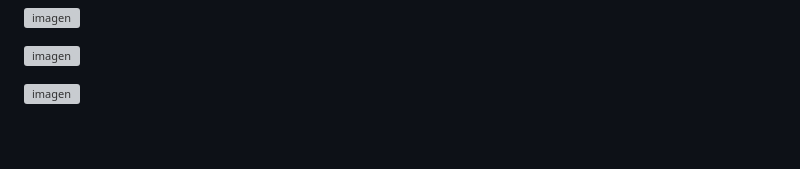
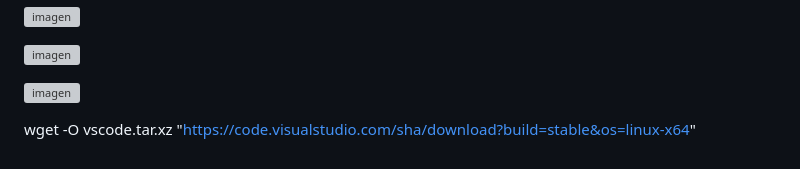
Before and after one commit to Haidex3/ArchLinuxPriv, a Markdown page: README.md, the part around the change. GitHub-like rendering; grey boxes are pictures that could not be loaded.

```diff
--- a/README.md
+++ b/README.md
@@ -149,3 +149,5 @@ al final lo mejor usarlo sin ser root
 ![imagen](https://github.com/user-attachments/assets/1cc0e126-f62b-42a1-af6b-96b65dd9d109)
 
 ![imagen](https://github.com/user-attachments/assets/20010219-b58f-4a5a-a91b-76220688ca2f)
+
+  wget -O vscode.tar.xz "https://code.visualstudio.com/sha/download?build=stable&os=linux-x64"
```
